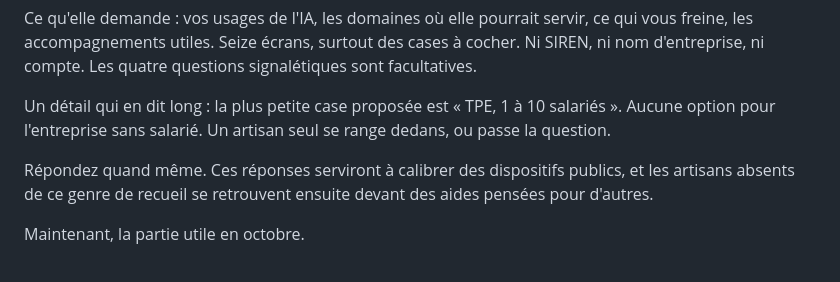
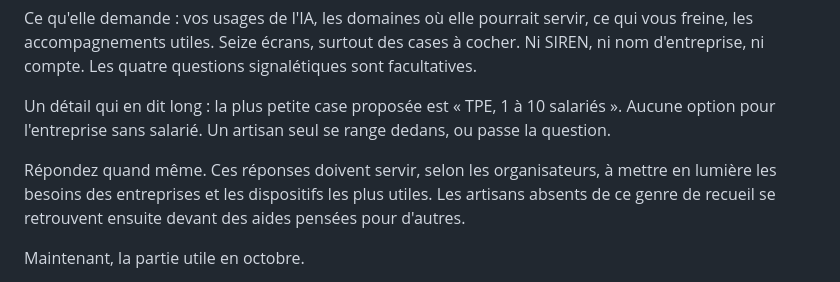
Before and after one commit to AceConseil/aceconseil-site, a Markdown page: docs/POSTS_LINKEDIN.md, the part around the change. Drawn GitHub-style.

```diff
--- a/docs/POSTS_LINKEDIN.md
+++ b/docs/POSTS_LINKEDIN.md
@@ -591,7 +591,7 @@ Ce qu'elle demande : vos usages de l'IA, les domaines où elle pourrait servir,
 
 Un détail qui en dit long : la plus petite case proposée est « TPE, 1 à 10 salariés ». Aucune option pour l'entreprise sans salarié. Un artisan seul se range dedans, ou passe la question.
 
-Répondez quand même. Ces réponses serviront à calibrer des dispositifs publics, et les artisans absents de ce genre de recueil se retrouvent ensuite devant des aides pensées pour d'autres.
+Répondez quand même. Ces réponses doivent servir, selon les organisateurs, à mettre en lumière les besoins des entreprises et les dispositifs les plus utiles. Les artisans absents de ce genre de recueil se retrouvent ensuite devant des aides pensées pour d'autres.
 
 Maintenant, la partie utile en octobre.
 
```
Also changed, not shown: content/blog/2026-09-04-enquete-nationale-ia-repondre-lire-resultats.md (+4 -4 lines), 1 other file.
